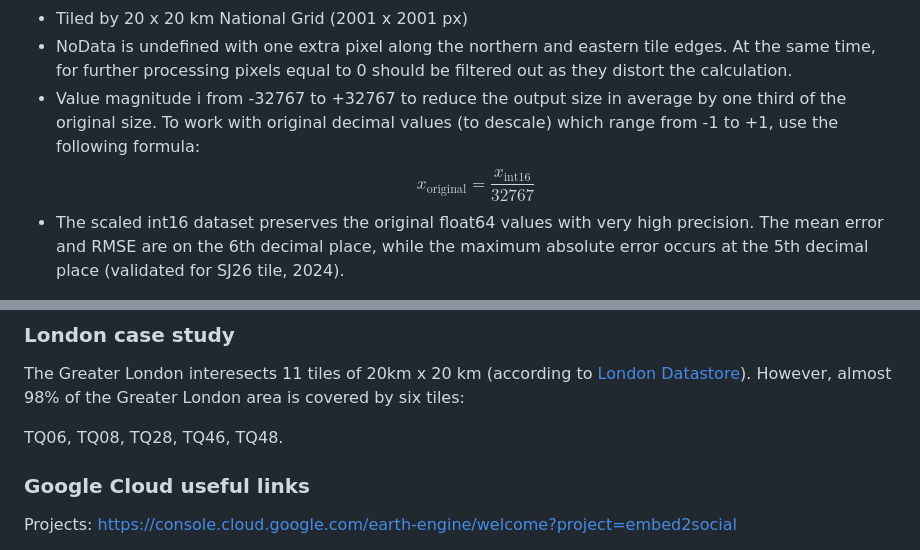
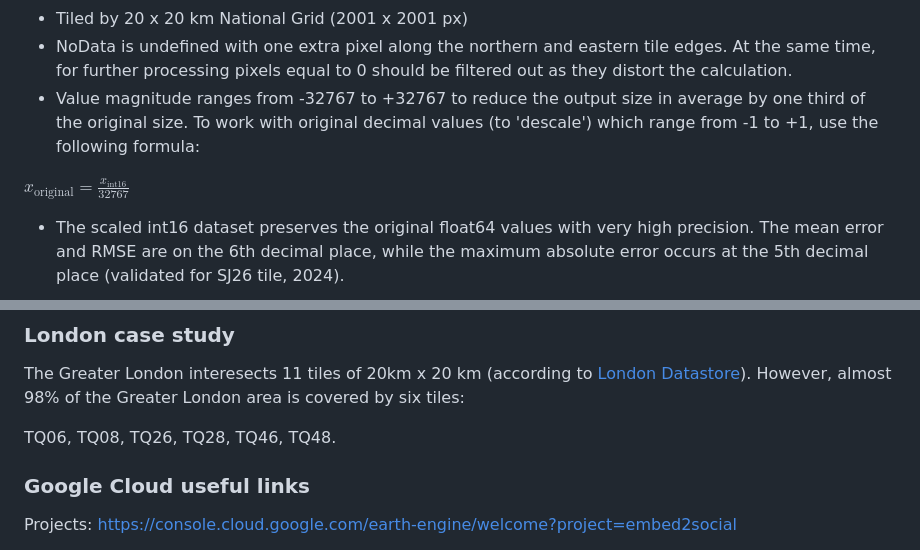
Before and after one commit to Imago-SDRUK/EMBED2Social, a Markdown page: docs/report/report.md, 2 parts joined by grey strips. Drawn GitHub-style.

Commit message:
Fixed small blunders and typos in report

```diff
--- a/docs/report/report.md
+++ b/docs/report/report.md
@@ -23,10 +23,10 @@ The provided export pipeline uses Google Earth Engine and Google Cloud Space sto
 - 10 m spatial resolution
 - Tiled by 20 x 20 km National Grid (2001 x 2001 px)
 - NoData is undefined with one extra pixel along the northern and eastern tile edges. At the same time, for further processing pixels equal to 0 should be filtered out as they distort the calculation.
-- Value magnitude i from -32767 to +32767 to reduce the output size in average by one third of the original size. To work with original decimal values (to descale) which range from -1 to +1, use the following formula:
-$$
-x_\text{original} = \frac{x_\text{int16}}{32767}
-$$
+- Value magnitude ranges from -32767 to +32767 to reduce the output size in average by one third of the original size. To work with original decimal values (to 'descale') which range from -1 to +1, use the following formula:
+
+$x_\text{original} = \frac{x_\text{int16}}{32767}$
+
 - The scaled int16 dataset preserves the original float64 values with very high precision. The mean error and RMSE are on the 6th decimal place, while the maximum absolute error occurs at the 5th decimal place (validated for SJ26 tile, 2024).
 
 **Scaling error statistics snippet (IMAGO)** <br>
@@ -77,7 +77,7 @@ Even the same requests might be processed in a very different time (see [here](h
 
 The Greater London interesects 11 tiles of 20km x 20 km (according to [London Datastore](https://data.london.gov.uk/dataset/statistical-gis-boundary-files-for-london-20od9/)). However, almost 98% of the Greater London area is covered by six tiles:
 
-TQ06, TQ08, TQ28, TQ46, TQ48.
+TQ06, TQ08, TQ26, TQ28, TQ46, TQ48.
 
 ### Google Cloud useful links
 Projects: https://console.cloud.google.com/earth-engine/welcome?project=embed2social
```
